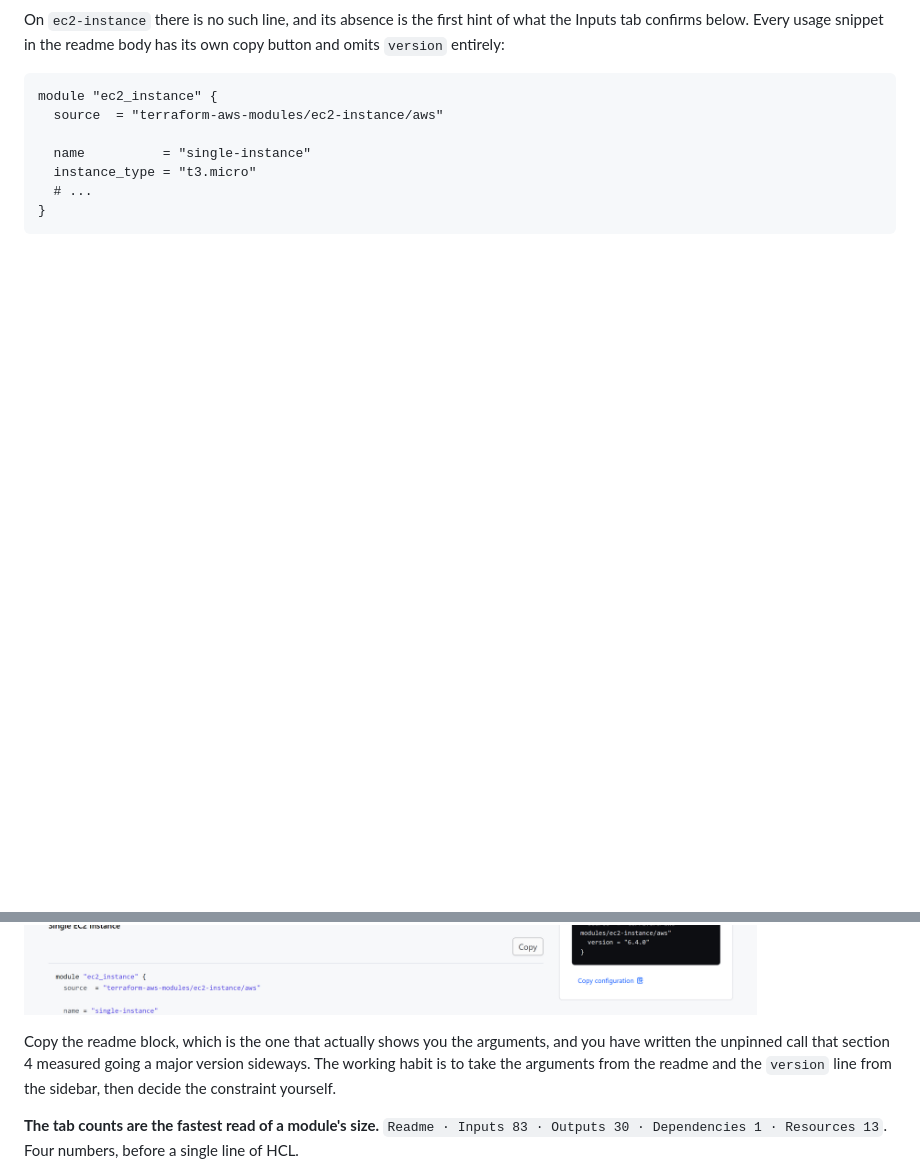
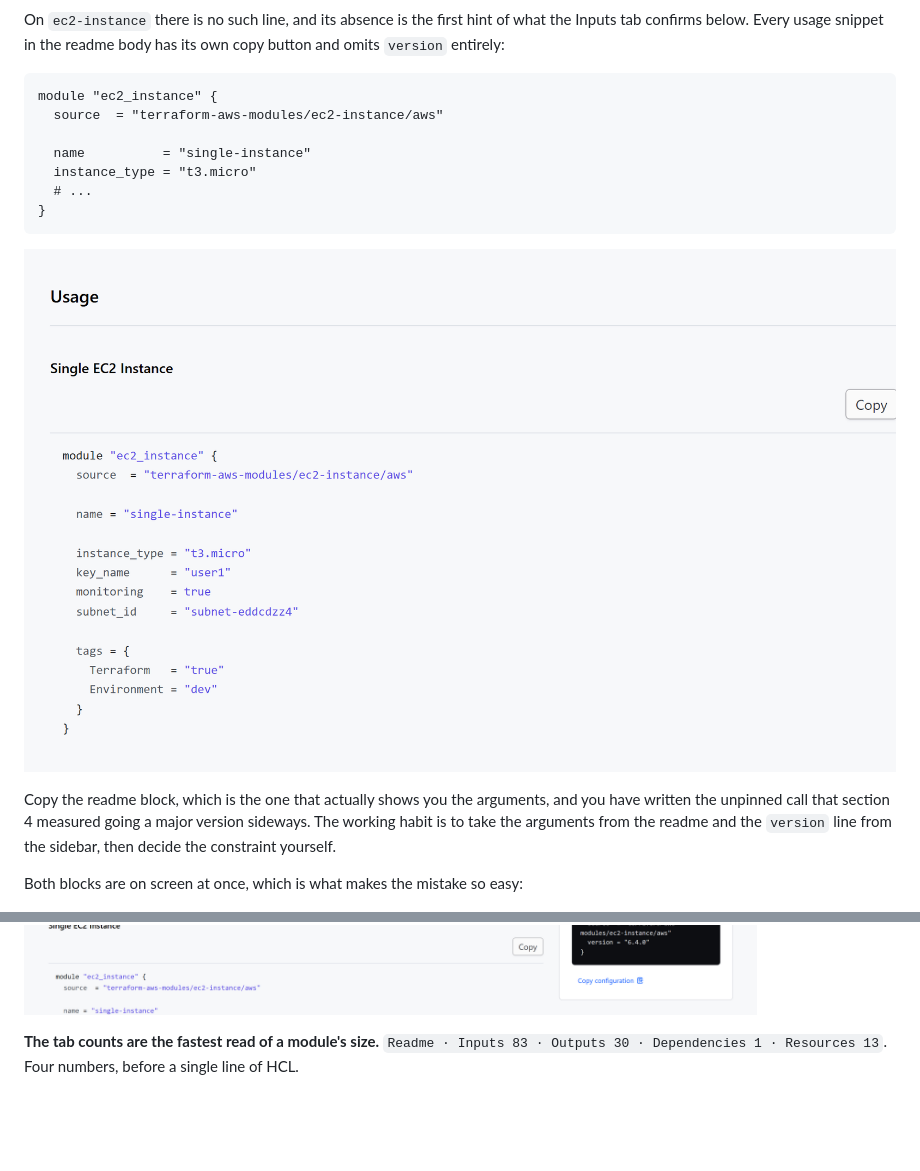
Before and after one commit to arindamchoudhury/terraform-gyan, a Markdown page: docs/book/ch13-using-modules.md, 2 parts joined by grey strips. GitHub-like rendering; pictures changed too: docs/book/assets/ch13-registry-readme-usage-block.png (added); blank space fills up the shorter version.

Commit message:
notes(ch13): show the readme block the sentence warns about
The paragraph told the reader what copying the readme block costs them without
showing the block. A crop of the readme's Usage section now sits above it: its
own Copy button, the arguments that make it the tempting one, and no version
argument anywhere in it.

The full-page shot moves below the paragraph, where it makes the closing point
instead of pre-empting it, that both blocks are on screen at the same time.

Co-Authored-By: Claude Opus 5 <noreply@anthropic.com>

````diff
--- a/docs/book/ch13-using-modules.md
+++ b/docs/book/ch13-using-modules.md
@@ -909,9 +909,13 @@ module "ec2_instance" {
 }
 ```
 
+[![The readme's Usage section on the registry page. Under a "Single EC2 Instance" heading, a code block with its own Copy button holds module "ec2_instance" with source "terraform-aws-modules/ec2-instance/aws" and the arguments name, instance_type, key_name, monitoring, subnet_id, and a tags map. There is no version argument anywhere in the block.](assets/ch13-registry-readme-usage-block.png)](assets/ch13-registry-readme-usage-block.png)
+
+Copy the readme block, which is the one that actually shows you the arguments, and you have written the unpinned call that section 4 measured going a major version sideways. The working habit is to take the arguments from the readme and the `version` line from the sidebar, then decide the constraint yourself.
+
+Both blocks are on screen at once, which is what makes the mistake so easy:
+
 [![The Readme tab at v6.4.0, showing both snippets in one view. The readme's Single EC2 Instance block on the left has its own Copy button and a source line with no version argument. The sidebar's Provision Instructions block on the right carries the same source plus version = "6.4.0".](assets/ch13-registry-readme-vs-sidebar.png)](assets/ch13-registry-readme-vs-sidebar.png)
-
-Copy the readme block, which is the one that actually shows you the arguments, and you have written the unpinned call that section 4 measured going a major version sideways. The working habit is to take the arguments from the readme and the `version` line from the sidebar, then decide the constraint yourself.
 
 **The tab counts are the fastest read of a module's size.** `Readme · Inputs 83 · Outputs 30 · Dependencies 1 · Resources 13`. Four numbers, before a single line of HCL.
 
````
